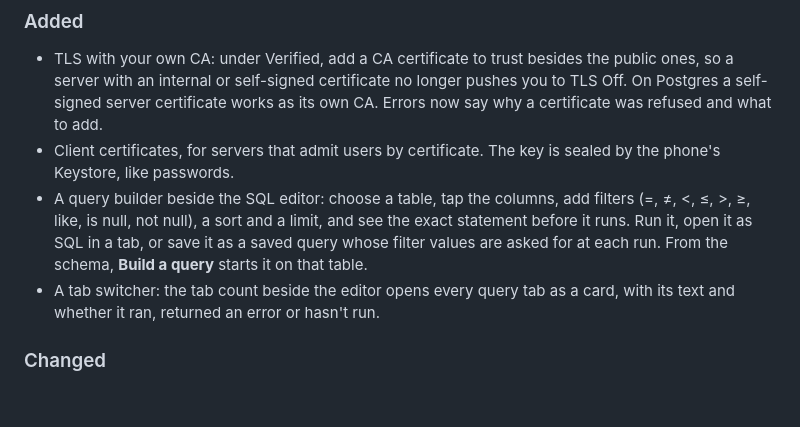
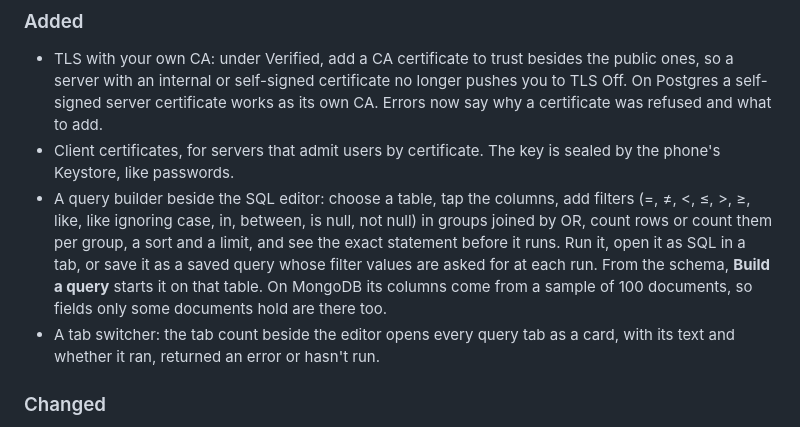
Before and after one commit to Neoterux/dbdelve-android, a Markdown page: CHANGELOG.md, the part around the change. Drawn GitHub-style; blank space fills up the shorter version.

```diff
--- a/CHANGELOG.md
+++ b/CHANGELOG.md
@@ -17,10 +17,13 @@ to its version and date.
 - Client certificates, for servers that admit users by certificate. The key is
   sealed by the phone's Keystore, like passwords.
 - A query builder beside the SQL editor: choose a table, tap the columns,
-  add filters (=, ≠, <, ≤, >, ≥, like, is null, not null), a sort and a
-  limit, and see the exact statement before it runs. Run it, open it as SQL
+  add filters (=, ≠, <, ≤, >, ≥, like, like ignoring case, in, between, is
+  null, not null) in groups joined by OR, count rows or count them per group,
+  a sort and a limit, and see the exact statement before it runs. Run it, open it as SQL
   in a tab, or save it as a saved query whose filter values are asked for at
-  each run. From the schema, **Build a query** starts it on that table.
+  each run. From the schema, **Build a query** starts it on that table. On
+  MongoDB its columns come from a sample of 100 documents, so fields only
+  some documents hold are there too.
 - A tab switcher: the tab count beside the editor opens every query tab as a
   card, with its text and whether it ran, returned an error or hasn't run.
 
```
Also changed, not shown: README.md (+25 -2 lines), screenshots/builder-count.png (added), screenshots/builder-or.png (added), screenshots/count-results.png (added), 6 other files.
